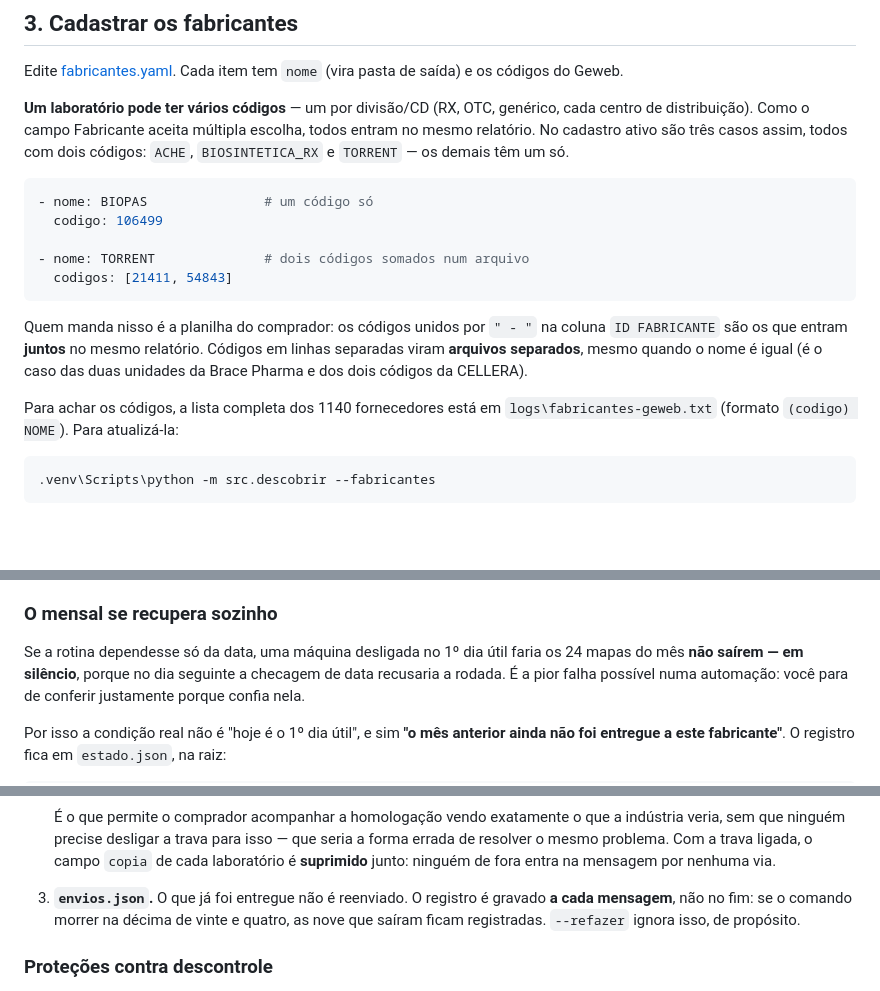
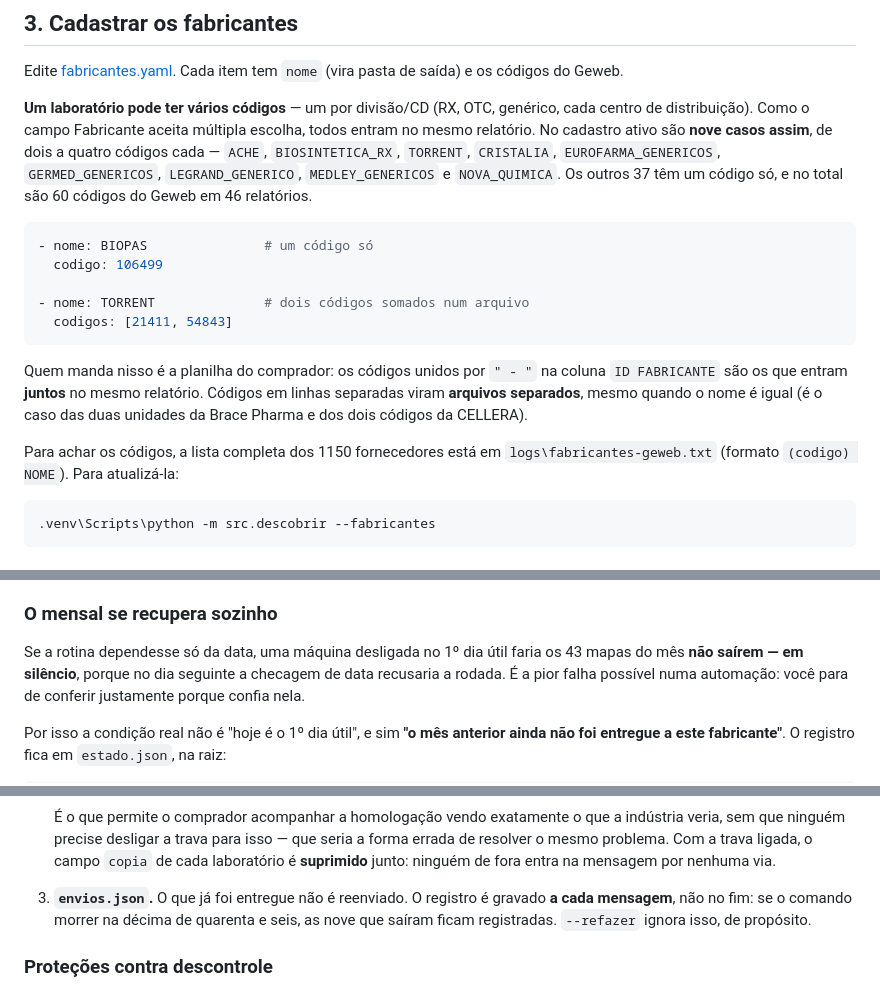
Before and after one commit to pedro-sogamax/mapa-de-estoque, a Markdown page: README.md, 3 parts joined by grey strips. Drawn GitHub-style; blank space fills up the shorter version.

````diff
--- a/README.md
+++ b/README.md
@@ -148,8 +197,10 @@ códigos do Geweb.
 
 **Um laboratório pode ter vários códigos** — um por divisão/CD (RX, OTC, genérico, cada centro
 de distribuição). Como o campo Fabricante aceita múltipla escolha, todos entram no mesmo
-relatório. No cadastro ativo são três casos assim, todos com dois códigos: `ACHE`,
-`BIOSINTETICA_RX` e `TORRENT` — os demais têm um só.
+relatório. No cadastro ativo são **nove casos assim**, de dois a quatro códigos cada —
+`ACHE`, `BIOSINTETICA_RX`, `TORRENT`, `CRISTALIA`, `EUROFARMA_GENERICOS`, `GERMED_GENERICOS`,
+`LEGRAND_GENERICO`, `MEDLEY_GENERICOS` e `NOVA_QUIMICA`. Os outros 37 têm um código só, e no
+total são 60 códigos do Geweb em 46 relatórios.
 
 ```yaml
 - nome: BIOPAS               # um código só
@@ -164,7 +215,7 @@ Quem manda nisso é a planilha do comprador: os códigos unidos por `" - "` na c
 separadas viram **arquivos separados**, mesmo quando o nome é igual (é o caso das duas
 unidades da Brace Pharma e dos dois códigos da CELLERA).
 
-Para achar os códigos, a lista completa dos 1140 fornecedores está em
+Para achar os códigos, a lista completa dos 1150 fornecedores está em
 `logs\fabricantes-geweb.txt` (formato `(codigo) NOME`). Para atualizá-la:
 
 ```powershell
@@ -243,7 +294,7 @@ São Paulo, troque `holidays.Brazil()` por `holidays.Brazil(subdiv="SP")` em
 
 ### O mensal se recupera sozinho
 
-Se a rotina dependesse só da data, uma máquina desligada no 1º dia útil faria os 24 mapas do
+Se a rotina dependesse só da data, uma máquina desligada no 1º dia útil faria os 43 mapas do
 mês **não saírem — em silêncio**, porque no dia seguinte a checagem de data recusaria a
 rodada. É a pior falha possível numa automação: você para de conferir justamente porque
 confia nela.
@@ -555,7 +606,7 @@ entra na leva o que tem arquivo.
    resolver o mesmo problema. Com a trava ligada, o campo `copia` de cada laboratório é
    **suprimido** junto: ninguém de fora entra na mensagem por nenhuma via.
 4. **`envios.json`.** O que já foi entregue não é reenviado. O registro é gravado **a cada
-   mensagem**, não no fim: se o comando morrer na décima de vinte e quatro, as nove que saíram
+   mensagem**, não no fim: se o comando morrer na décima de quarenta e seis, as nove que saíram
    ficam registradas. `--refazer` ignora isso, de propósito.
 
 ### Proteções contra descontrole
````
Also changed, not shown: other parts of README.md (+109 -31 lines).
